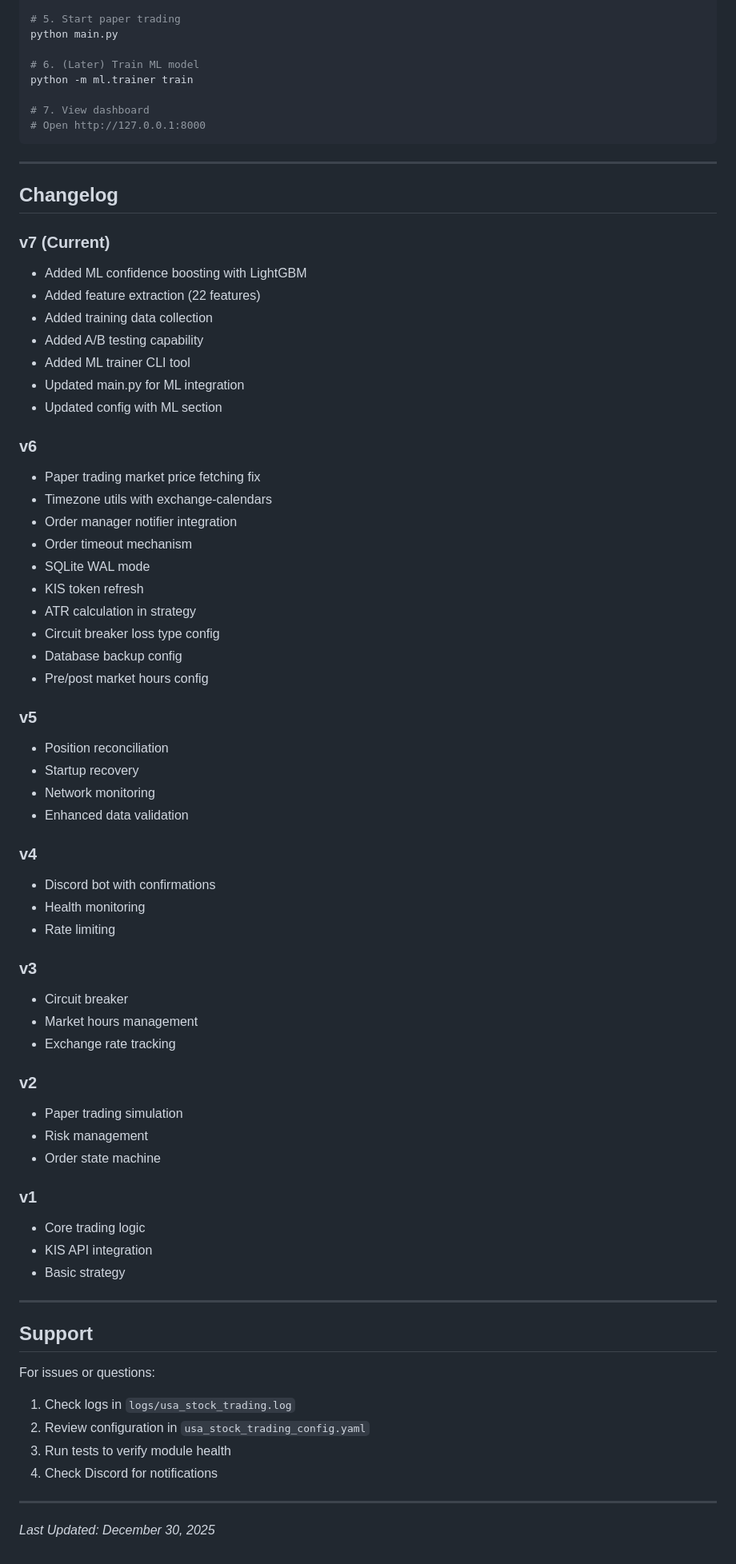
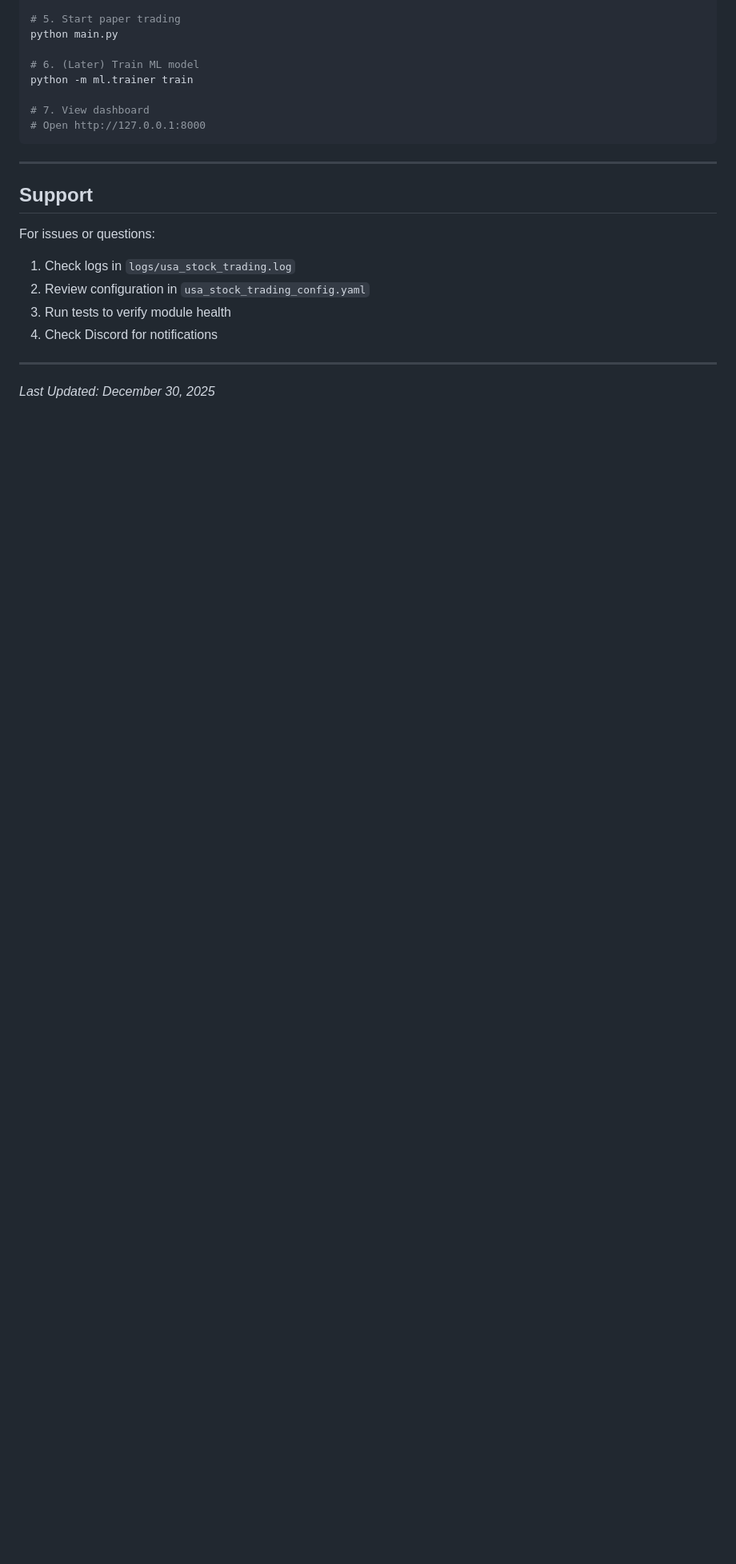
Before and after one commit to Tooviee/AT-vol.2, a Markdown page: BackEnd/TRADING_SYSTEM_PLAN.md, the part around one of its changes. Shown at 80% size. GitHub-like rendering; blank space fills up the shorter version.

Commit message:
Update document title and remove changelog
Removed changelog section and updated document title.

```diff
--- a/BackEnd/TRADING_SYSTEM_PLAN.md
+++ b/BackEnd/TRADING_SYSTEM_PLAN.md
@@ -611,57 +611,6 @@ python -m ml.trainer train
 
 ---
 
-## Changelog
-
-### v7 (Current)
-- Added ML confidence boosting with LightGBM
-- Added feature extraction (22 features)
-- Added training data collection
-- Added A/B testing capability
-- Added ML trainer CLI tool
-- Updated main.py for ML integration
-- Updated config with ML section
-
-### v6
-- Paper trading market price fetching fix
-- Timezone utils with exchange-calendars
-- Order manager notifier integration
-- Order timeout mechanism
-- SQLite WAL mode
-- KIS token refresh
-- ATR calculation in strategy
-- Circuit breaker loss type config
-- Database backup config
-- Pre/post market hours config
-
-### v5
-- Position reconciliation
-- Startup recovery
-- Network monitoring
-- Enhanced data validation
-
-### v4
-- Discord bot with confirmations
-- Health monitoring
-- Rate limiting
-
-### v3
-- Circuit breaker
-- Market hours management
-- Exchange rate tracking
-
-### v2
-- Paper trading simulation
-- Risk management
-- Order state machine
-
-### v1
-- Core trading logic
-- KIS API integration
-- Basic strategy
-
----
-
 ## Support
 
 For issues or questions:
```
Also changed, not shown: other parts of BackEnd/TRADING_SYSTEM_PLAN.md (+1 -1 lines).
